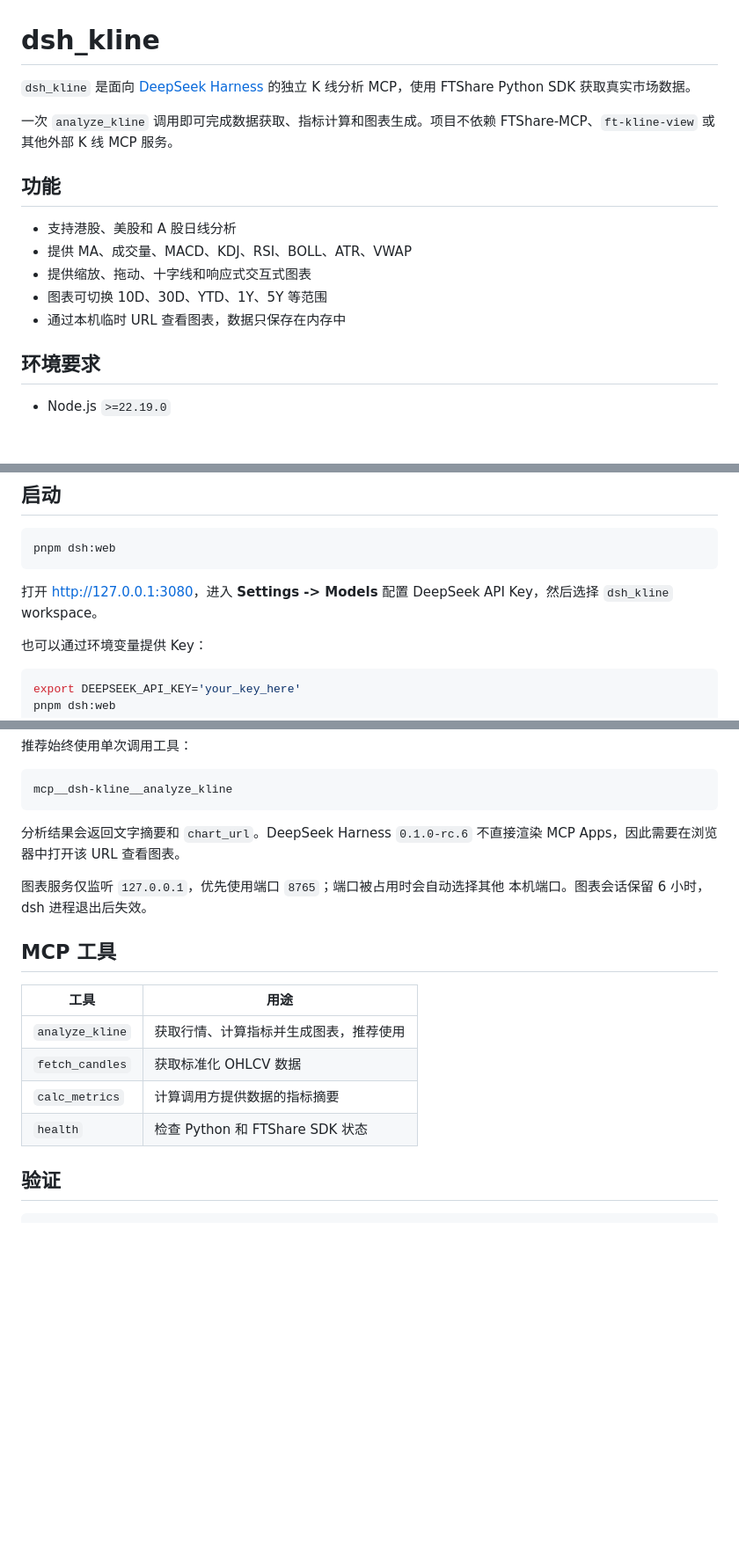
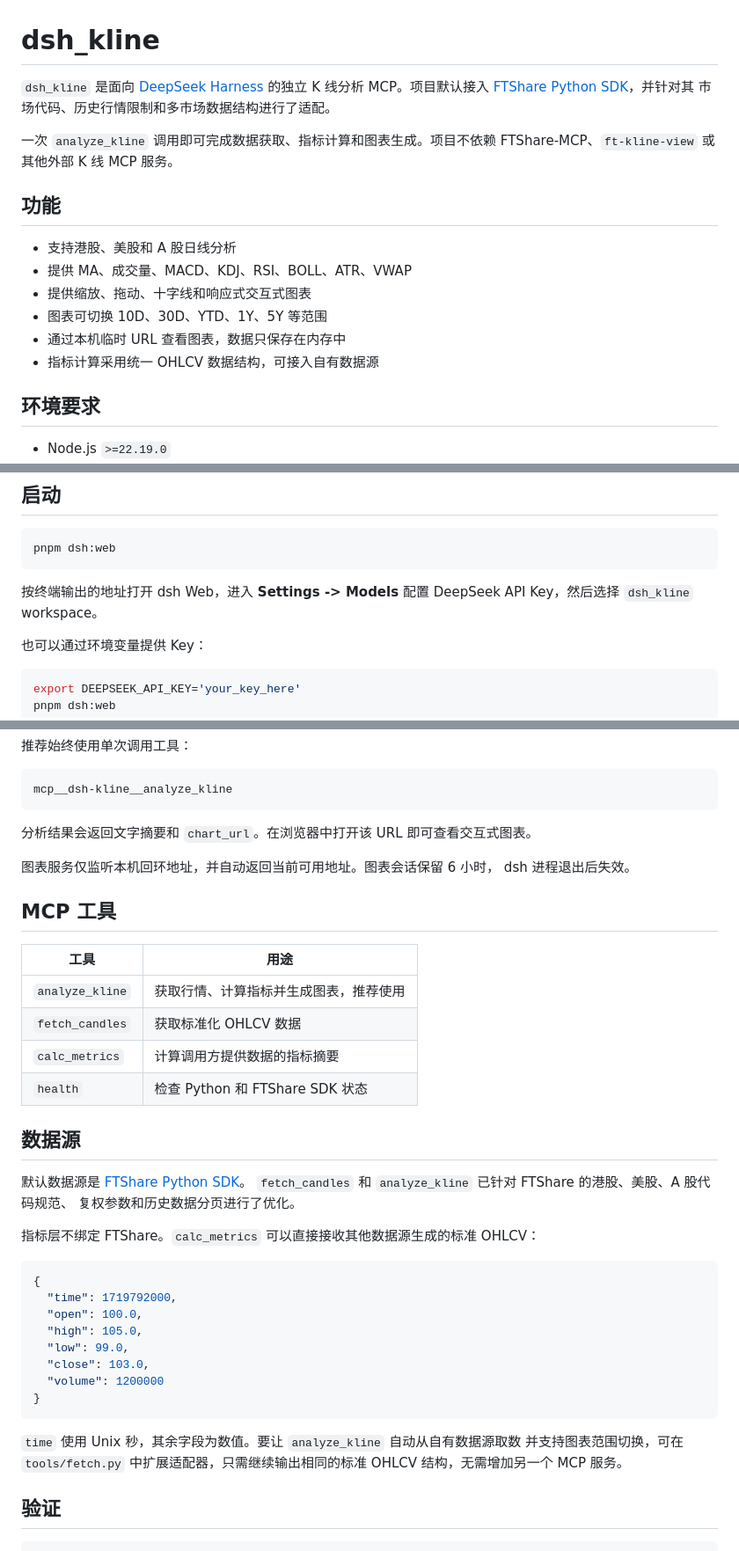
Before and after one commit to FTShare-Lab/dsh_kline, a Markdown page: README.md, 3 parts joined by grey strips. Shown at 88% size. GitHub-like rendering; blank space fills up the shorter version.

Commit message:
docs: clarify data source integration

````diff
--- a/README.md
+++ b/README.md
@@ -1,7 +1,9 @@
 # dsh_kline
 
 `dsh_kline` 是面向 [DeepSeek Harness](https://github.com/deepseek-ai/deepseek-harness)
-的独立 K 线分析 MCP，使用 FTShare Python SDK 获取真实市场数据。
+的独立 K 线分析 MCP。项目默认接入
+[FTShare Python SDK](https://github.com/FTShare-Lab/FTShare-python-sdk)，并针对其
+市场代码、历史行情限制和多市场数据结构进行了适配。
 
 一次 `analyze_kline` 调用即可完成数据获取、指标计算和图表生成。项目不依赖
 FTShare-MCP、`ft-kline-view` 或其他外部 K 线 MCP 服务。
@@ -13,6 +15,7 @@ FTShare-MCP、`ft-kline-view` 或其他外部 K 线 MCP 服务。
 - 提供缩放、拖动、十字线和响应式交互式图表
 - 图表可切换 10D、30D、YTD、1Y、5Y 等范围
 - 通过本机临时 URL 查看图表，数据只保存在内存中
+- 指标计算采用统一 OHLCV 数据结构，可接入自有数据源
 
 ## 环境要求
 
@@ -38,8 +41,8 @@ pnpm install --frozen-lockfile
 pnpm dsh:web
 ```
 
-打开 [http://127.0.0.1:3080](http://127.0.0.1:3080)，进入
-**Settings -> Models** 配置 DeepSeek API Key，然后选择 `dsh_kline` workspace。
+按终端输出的地址打开 dsh Web，进入 **Settings -> Models** 配置 DeepSeek API
+Key，然后选择 `dsh_kline` workspace。
 
 也可以通过环境变量提供 Key：
 
@@ -65,11 +68,10 @@ API Key 只能保存在本机，不要提交到 Git。
 mcp__dsh-kline__analyze_kline
 ```
 
-分析结果会返回文字摘要和 `chart_url`。DeepSeek Harness `0.1.0-rc.6` 不直接渲染
-MCP Apps，因此需要在浏览器中打开该 URL 查看图表。
+分析结果会返回文字摘要和 `chart_url`。在浏览器中打开该 URL 即可查看交互式图表。
 
-图表服务仅监听 `127.0.0.1`，优先使用端口 `8765`；端口被占用时会自动选择其他
-本机端口。图表会话保留 6 小时，dsh 进程退出后失效。
+图表服务仅监听本机回环地址，并自动返回当前可用地址。图表会话保留 6 小时，
+dsh 进程退出后失效。
 
 ## MCP 工具
 
@@ -79,6 +81,29 @@ MCP Apps，因此需要在浏览器中打开该 URL 查看图表。
 | `fetch_candles` | 获取标准化 OHLCV 数据 |
 | `calc_metrics` | 计算调用方提供数据的指标摘要 |
 | `health` | 检查 Python 和 FTShare SDK 状态 |
+
+## 数据源
+
+默认数据源是 [FTShare Python SDK](https://github.com/FTShare-Lab/FTShare-python-sdk)。
+`fetch_candles` 和 `analyze_kline` 已针对 FTShare 的港股、美股、A 股代码规范、
+复权参数和历史数据分页进行了优化。
+
+指标层不绑定 FTShare。`calc_metrics` 可以直接接收其他数据源生成的标准 OHLCV：
+
+```json
+{
+  "time": 1719792000,
+  "open": 100.0,
+  "high": 105.0,
+  "low": 99.0,
+  "close": 103.0,
+  "volume": 1200000
+}
+```
+
+`time` 使用 Unix 秒，其余字段为数值。要让 `analyze_kline` 自动从自有数据源取数
+并支持图表范围切换，可在 `tools/fetch.py` 中扩展适配器，只需继续输出相同的标准
+OHLCV 结构，无需增加另一个 MCP 服务。
 
 ## 验证
 
````
Also changed, not shown: other parts of README.md (+0 -1 lines).
